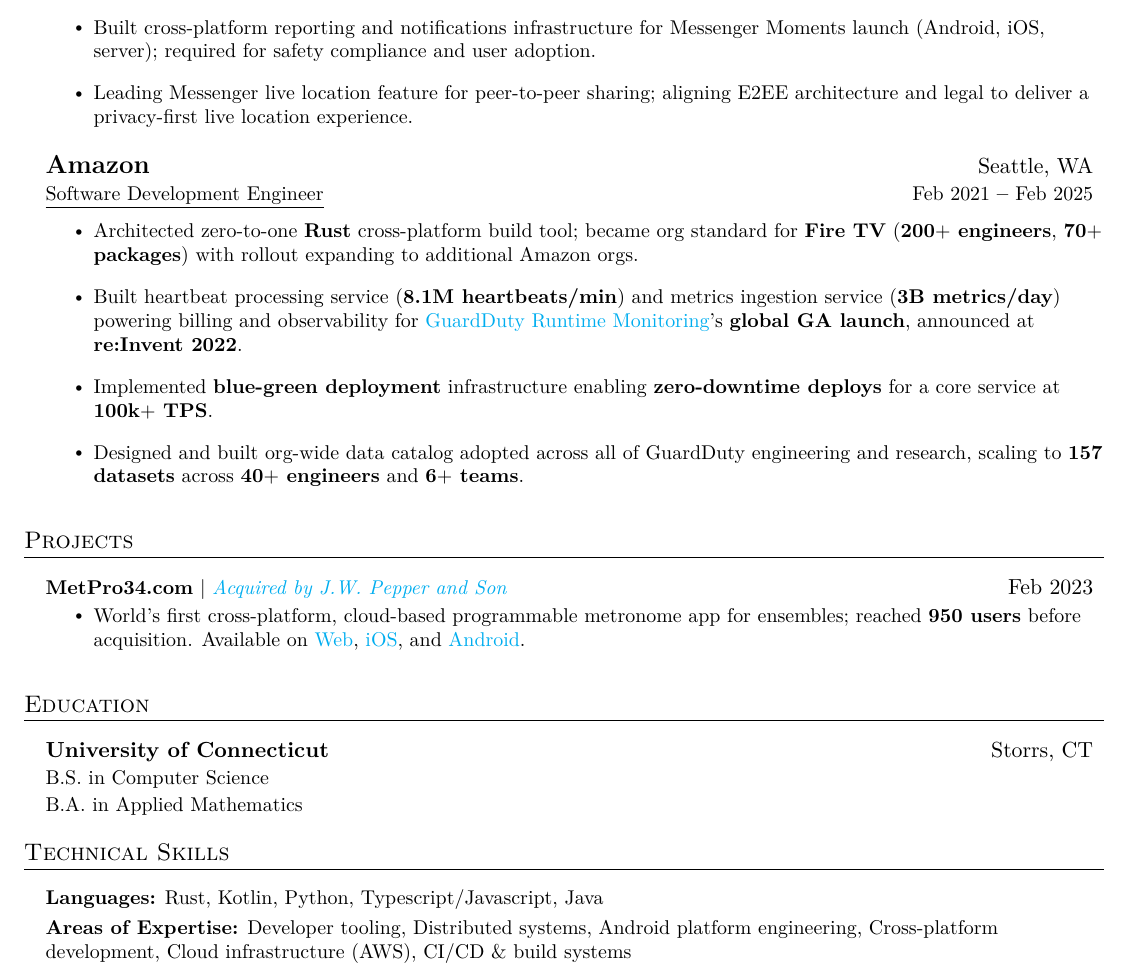
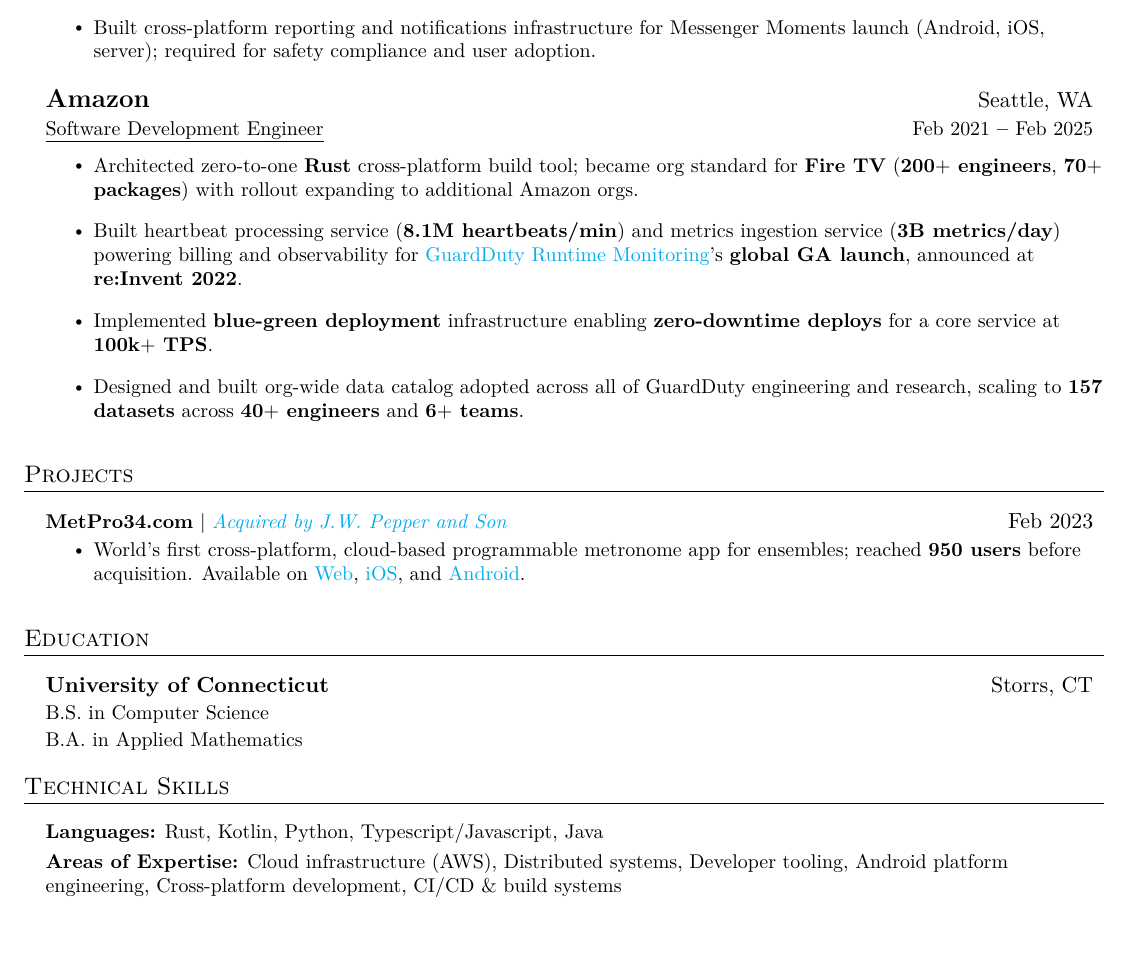
Before and after one commit to anthonydandrea/anthonydandrea.dev, a LaTeX CV (resume.tex): part of the page, cut so that both start at the same text, the shorter picture padded with empty space. Compiled offline with pdfLaTeX.

Commit message:
Remove live location bullet, reorder areas of expertise
Co-Authored-By: Claude Sonnet 4.6 <noreply@anthropic.com>

```diff
--- a/resume.tex
+++ b/resume.tex
@@ -179,7 +179,6 @@
             \resumeItem{Bootstrapped Android architecture for Messenger People Tab (\textbf{6.3M DAU}); built UI and data lifecycle patterns enabling team to ship features fast.}
             \resumeItem{Leading removal of all unused feature flags from Facebook and Messenger, enforcing as a build failure; projected \textbf{$\sim$\$200k/year} capacity savings.}
             \resumeItem{Built cross-platform reporting and notifications infrastructure for Messenger Moments launch (Android, iOS, server); required for safety compliance and user adoption.}
-            \resumeItem{Leading Messenger live location feature for peer-to-peer sharing; aligning E2EE architecture and legal to deliver a privacy-first live location experience.}
         \resumeItemListEnd
 
     \resumeSubheading
@@ -272,7 +271,7 @@
 
         \textbf{Languages:}{ Rust, Kotlin, Python, Typescript/Javascript, Java} \\ \vspace{3pt}
 
-        \textbf{Areas of Expertise:}{ Developer tooling, Distributed systems, Android platform engineering, Cross-platform development, Cloud infrastructure (AWS), CI/CD \& build systems} \\ \vspace{3pt}
+        \textbf{Areas of Expertise:}{ Cloud infrastructure (AWS), Distributed systems, Developer tooling,  Android platform engineering, Cross-platform development,  CI/CD \& build systems} \\ \vspace{3pt}
 
 
     }}
```
Also changed, not shown: 1 other file.
